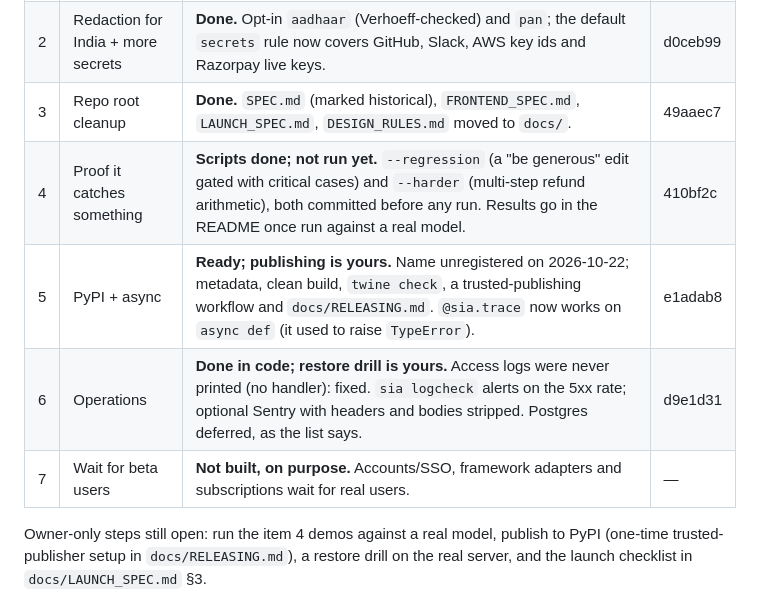
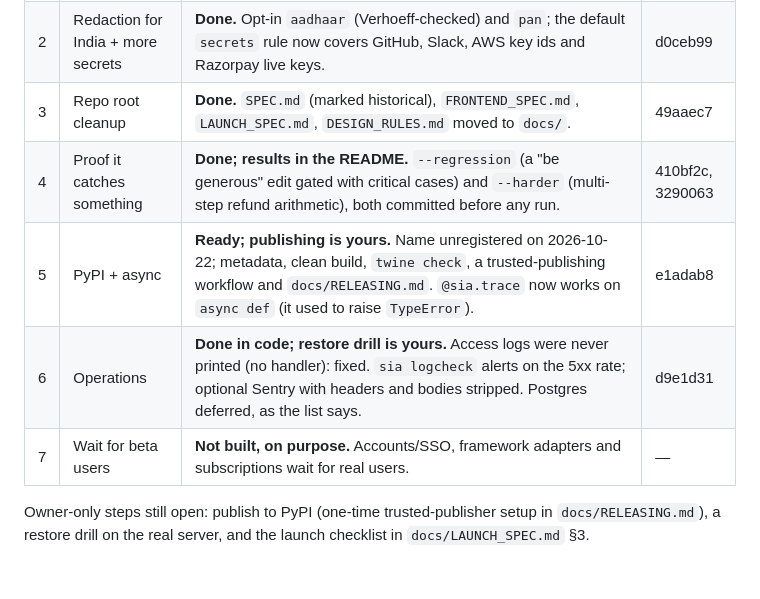
Before and after one commit to SrijithLegend/Self-Improving-Agent, a Markdown page: docs/IMPROVEMENTS.md, the part around the change. Rendered like a GitHub page.

```diff
--- a/docs/IMPROVEMENTS.md
+++ b/docs/IMPROVEMENTS.md
@@ -34,10 +34,10 @@ The code is ready. These human steps from LAUNCH_SPEC.md §3 aren’t done yet:
 | 1 | Duplicate dataset examples | **Done.** Identical `(input, expected_output)` pairs, after redaction, are skipped (existing id returned, version unchanged); `allow_duplicate(s)=True` to add anyway; the SDK prints how many were skipped. The hosted plan limit now counts only new examples, so a re-run at the limit isn't refused. | 63f7568 |
 | 2 | Redaction for India + more secrets | **Done.** Opt-in `aadhaar` (Verhoeff-checked) and `pan`; the default `secrets` rule now covers GitHub, Slack, AWS key ids and Razorpay live keys. | d0ceb99 |
 | 3 | Repo root cleanup | **Done.** `SPEC.md` (marked historical), `FRONTEND_SPEC.md`, `LAUNCH_SPEC.md`, `DESIGN_RULES.md` moved to `docs/`. | 49aaec7 |
-| 4 | Proof it catches something | **Scripts done; not run yet.** `--regression` (a "be generous" edit gated with critical cases) and `--harder` (multi-step refund arithmetic), both committed before any run. Results go in the README once run against a real model. | 410bf2c |
+| 4 | Proof it catches something | **Done; results in the README.** `--regression` (a "be generous" edit gated with critical cases) and `--harder` (multi-step refund arithmetic), both committed before any run. | 410bf2c, 3290063 |
 | 5 | PyPI + async | **Ready; publishing is yours.** Name unregistered on 2026-10-22; metadata, clean build, `twine check`, a trusted-publishing workflow and `docs/RELEASING.md`. `@sia.trace` now works on `async def` (it used to raise `TypeError`). | e1adab8 |
 | 6 | Operations | **Done in code; restore drill is yours.** Access logs were never printed (no handler): fixed. `sia logcheck` alerts on the 5xx rate; optional Sentry with headers and bodies stripped. Postgres deferred, as the list says. | d9e1d31 |
 | 7 | Wait for beta users | **Not built, on purpose.** Accounts/SSO, framework adapters and subscriptions wait for real users. | — |
 
-Owner-only steps still open: run the item 4 demos against a real model, publish to PyPI (one-time trusted-publisher setup in `docs/RELEASING.md`), a restore
+Owner-only steps still open: publish to PyPI (one-time trusted-publisher setup in `docs/RELEASING.md`), a restore
 drill on the real server, and the launch checklist in `docs/LAUNCH_SPEC.md` §3.
```
Also changed, not shown: README.md (+44 -0 lines).
